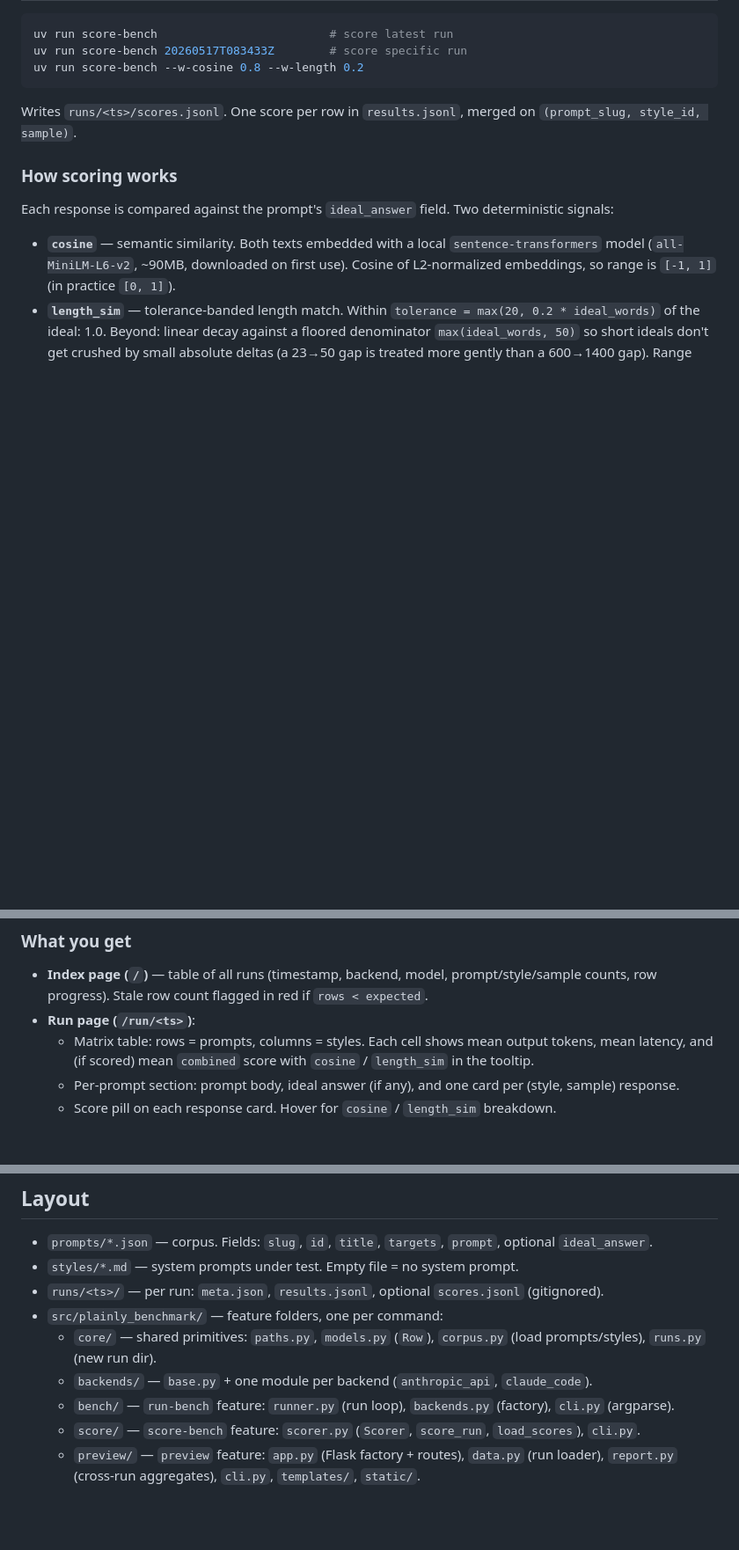
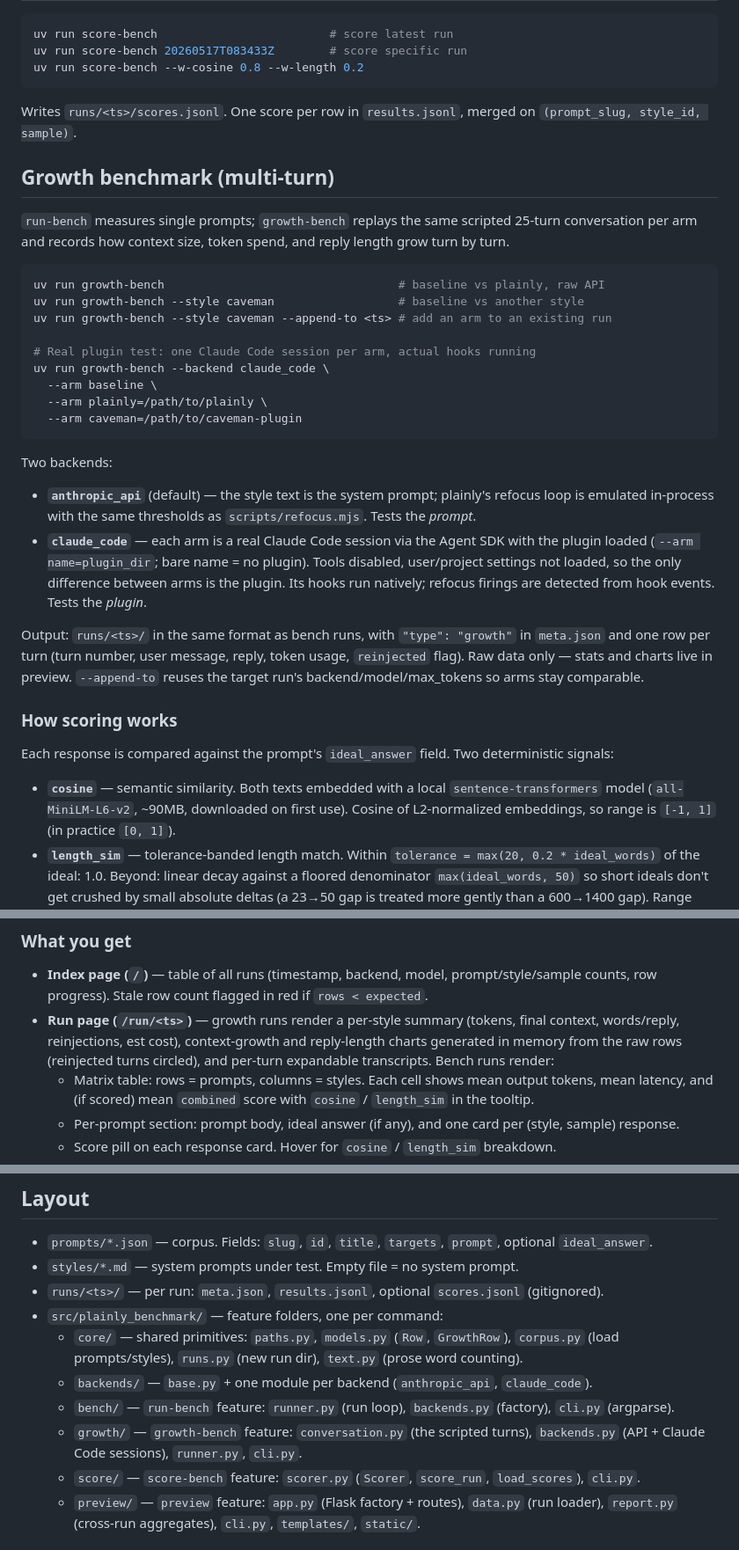
Before and after one commit to branow/plainly, a Markdown page: benchmark/README.md, 3 parts joined by grey strips. Shown at 88% size. GitHub-like rendering; blank space fills up the shorter version.

Commit message:
docs: document growth benchmark and long-session results
Root README gains the 25-turn real-plugin comparison (baseline /
caveman / plainly in actual Claude Code sessions); benchmark README
documents growth-bench usage, both backends, the run format, and the
growth view in preview.

Co-Authored-By: Claude Fable 5 <noreply@anthropic.com>

````diff
--- a/benchmark/README.md
+++ b/benchmark/README.md
@@ -32,6 +32,41 @@ uv run score-bench --w-cosine 0.8 --w-length 0.2
 
 Writes `runs/<ts>/scores.jsonl`. One score per row in `results.jsonl`, merged on `(prompt_slug, style_id, sample)`.
 
+## Growth benchmark (multi-turn)
+
+`run-bench` measures single prompts; `growth-bench` replays the same scripted
+25-turn conversation per arm and records how context size, token spend, and
+reply length grow turn by turn.
+
+```sh
+uv run growth-bench                                  # baseline vs plainly, raw API
+uv run growth-bench --style caveman                  # baseline vs another style
+uv run growth-bench --style caveman --append-to <ts> # add an arm to an existing run
+
+# Real plugin test: one Claude Code session per arm, actual hooks running
+uv run growth-bench --backend claude_code \
+  --arm baseline \
+  --arm plainly=/path/to/plainly \
+  --arm caveman=/path/to/caveman-plugin
+```
+
+Two backends:
+
+- **`anthropic_api`** (default) — the style text is the system prompt; plainly's
+  refocus loop is emulated in-process with the same thresholds as
+  `scripts/refocus.mjs`. Tests the *prompt*.
+- **`claude_code`** — each arm is a real Claude Code session via the Agent SDK
+  with the plugin loaded (`--arm name=plugin_dir`; bare name = no plugin).
+  Tools disabled, user/project settings not loaded, so the only difference
+  between arms is the plugin. Its hooks run natively; refocus firings are
+  detected from hook events. Tests the *plugin*.
+
+Output: `runs/<ts>/` in the same format as bench runs, with `"type": "growth"`
+in `meta.json` and one row per turn (turn number, user message, reply, token
+usage, `reinjected` flag). Raw data only — stats and charts live in preview.
+`--append-to` reuses the target run's backend/model/max_tokens so arms stay
+comparable.
+
 ### How scoring works
 
 Each response is compared against the prompt's `ideal_answer` field. Two deterministic signals:
@@ -56,7 +91,10 @@ Local Flask server. Browse all runs, drill into any single run, see the matrix o
 ### What you get
 
 - **Index page (`/`)** — table of all runs (timestamp, backend, model, prompt/style/sample counts, row progress). Stale row count flagged in red if `rows < expected`.
-- **Run page (`/run/<ts>`)**:
+- **Run page (`/run/<ts>`)** — growth runs render a per-style summary
+  (tokens, final context, words/reply, reinjections, est cost), context-growth
+  and reply-length charts generated in memory from the raw rows (reinjected
+  turns circled), and per-turn expandable transcripts. Bench runs render:
   - Matrix table: rows = prompts, columns = styles. Each cell shows mean output tokens, mean latency, and (if scored) mean `combined` score with `cosine` / `length_sim` in the tooltip.
   - Per-prompt section: prompt body, ideal answer (if any), and one card per (style, sample) response.
   - Score pill on each response card. Hover for `cosine` / `length_sim` breakdown.
@@ -86,9 +124,10 @@ Edit a `.html` to change markup; edit `preview.css` to change styling. Truncatio
 - `styles/*.md` — system prompts under test. Empty file = no system prompt.
 - `runs/<ts>/` — per run: `meta.json`, `results.jsonl`, optional `scores.jsonl` (gitignored).
 - `src/plainly_benchmark/` — feature folders, one per command:
-  - `core/` — shared primitives: `paths.py`, `models.py` (`Row`), `corpus.py` (load prompts/styles), `runs.py` (new run dir).
+  - `core/` — shared primitives: `paths.py`, `models.py` (`Row`, `GrowthRow`), `corpus.py` (load prompts/styles), `runs.py` (new run dir), `text.py` (prose word counting).
   - `backends/` — `base.py` + one module per backend (`anthropic_api`, `claude_code`).
   - `bench/` — `run-bench` feature: `runner.py` (run loop), `backends.py` (factory), `cli.py` (argparse).
+  - `growth/` — `growth-bench` feature: `conversation.py` (the scripted turns), `backends.py` (API + Claude Code sessions), `runner.py`, `cli.py`.
   - `score/` — `score-bench` feature: `scorer.py` (`Scorer`, `score_run`, `load_scores`), `cli.py`.
   - `preview/` — `preview` feature: `app.py` (Flask factory + routes), `data.py` (run loader), `report.py` (cross-run aggregates), `cli.py`, `templates/`, `static/`.
 
````
Also changed, not shown: README.md (+22 -0 lines).
